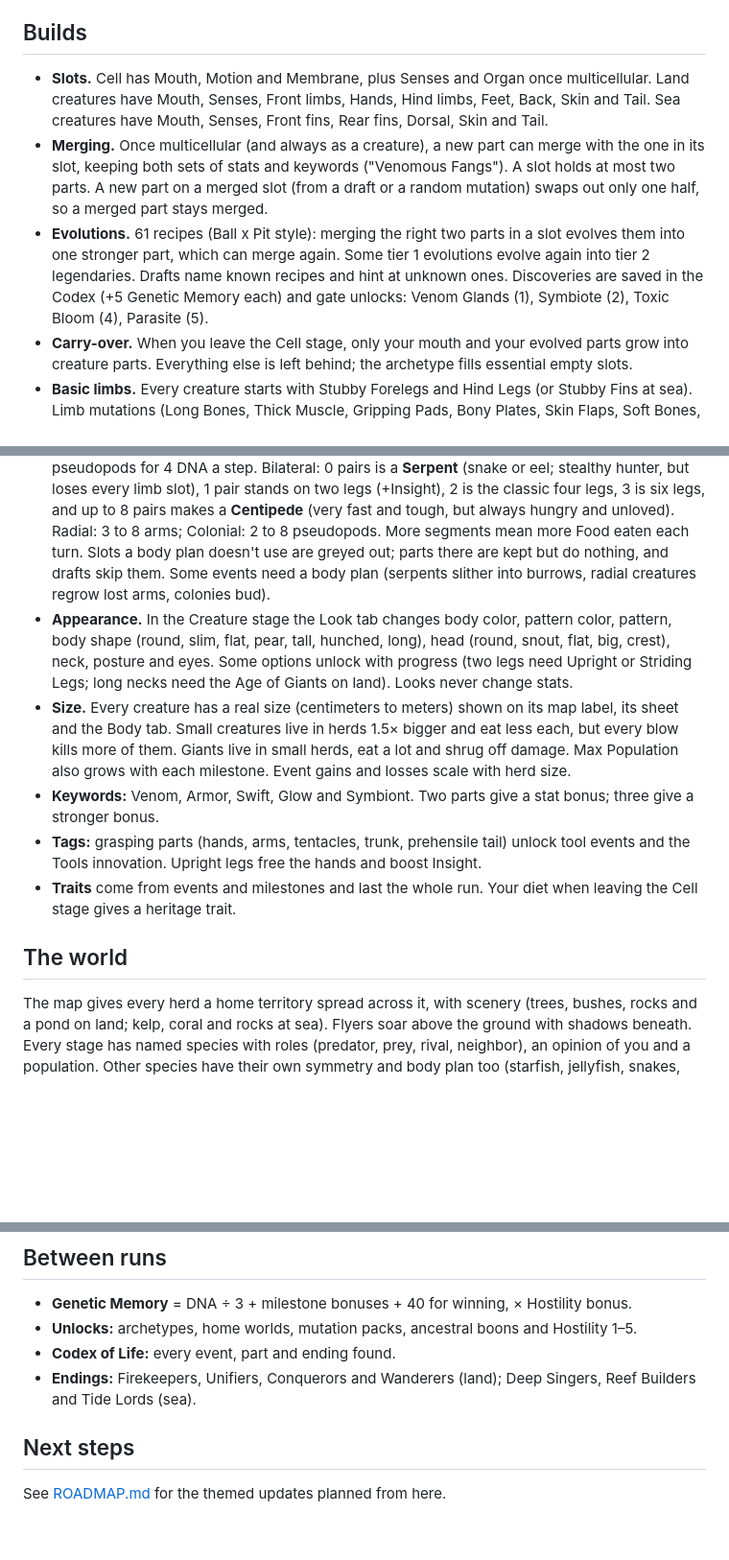
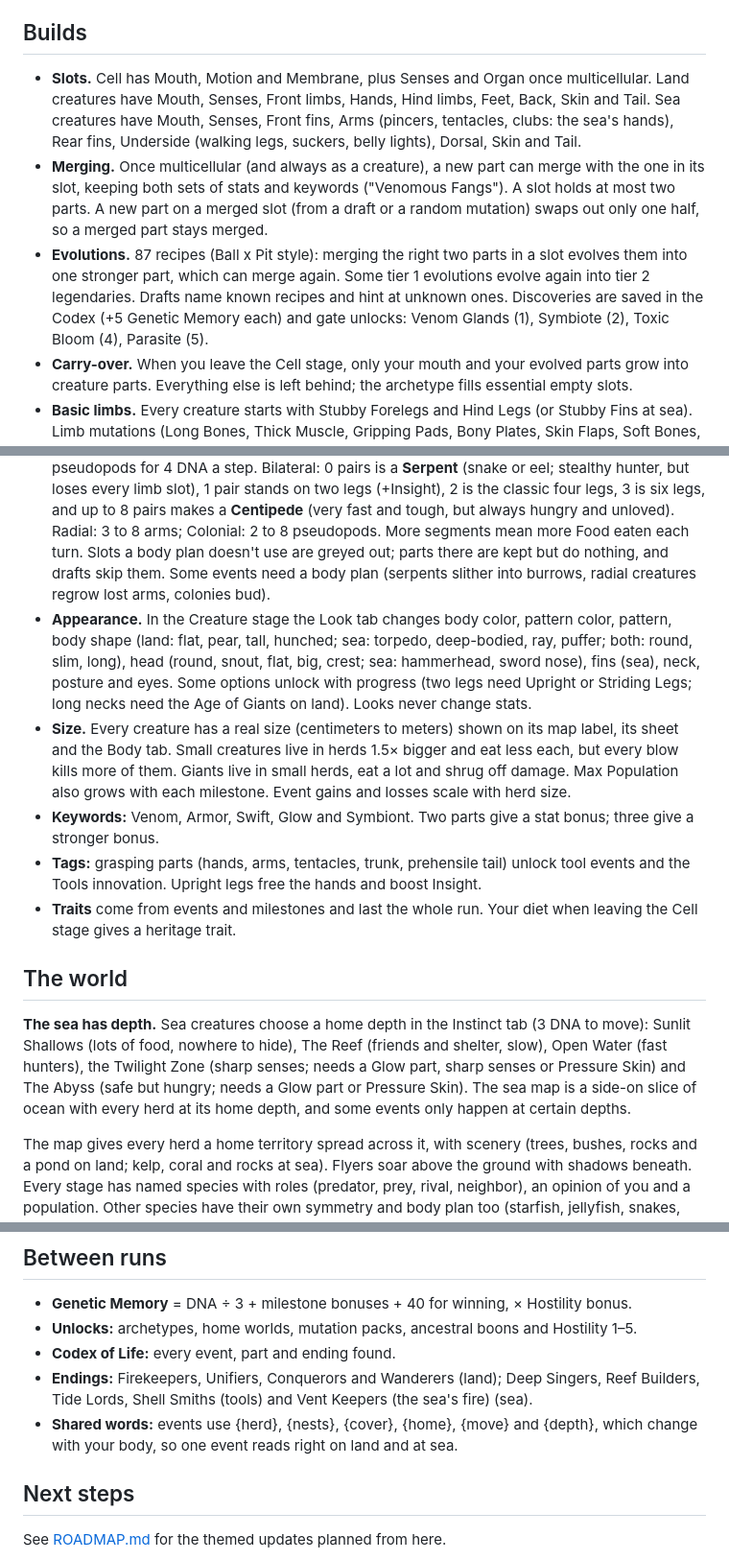
Before and after one commit to need4name/spore-rougelike, a Markdown page: docs/DESIGN.md, 3 parts joined by grey strips. Shown at 96% size. Rendered like a GitHub page; blank space fills up the shorter version.

Commit message:
Update 6: The Deep
- Sea slots Arms and Underside (9 slots, like land)
- 33 new sea parts and 26 new sea evolutions, all drawn
- Sea map shows depth: shallows, reef, open water, twilight, abyss;
  choose a home depth with trade-offs; species live at their own depth
- 22 new sea events, depth-only events, two new sea endings
  (Shell Smiths, Vent Keepers)
- Shared events reworded with body-aware words
- Sea looks: torpedo, deep-bodied, ray, puffer, hammerhead, sword, fins
- What's new note on the title screen
- tools/audit.js flags gaps in both directions

Co-Authored-By: Claude Opus 5.5 <noreply@anthropic.com>
Claude-Session: https://claude.ai/code/session_01FwHxowhjkyrD5QQmNU1mDG

```diff
--- a/docs/DESIGN.md
+++ b/docs/DESIGN.md
@@ -29,9 +29,9 @@ Forage, Hunt, Breed, Explore or Lie low. Your Instinct sets your Food income and
 
 ## Builds
 
-- **Slots.** Cell has Mouth, Motion and Membrane, plus Senses and Organ once multicellular. Land creatures have Mouth, Senses, Front limbs, Hands, Hind limbs, Feet, Back, Skin and Tail. Sea creatures have Mouth, Senses, Front fins, Rear fins, Dorsal, Skin and Tail.
+- **Slots.** Cell has Mouth, Motion and Membrane, plus Senses and Organ once multicellular. Land creatures have Mouth, Senses, Front limbs, Hands, Hind limbs, Feet, Back, Skin and Tail. Sea creatures have Mouth, Senses, Front fins, Arms (pincers, tentacles, clubs: the sea's hands), Rear fins, Underside (walking legs, suckers, belly lights), Dorsal, Skin and Tail.
 - **Merging.** Once multicellular (and always as a creature), a new part can merge with the one in its slot, keeping both sets of stats and keywords ("Venomous Fangs"). A slot holds at most two parts. A new part on a merged slot (from a draft or a random mutation) swaps out only one half, so a merged part stays merged.
-- **Evolutions.** 61 recipes (Ball x Pit style): merging the right two parts in a slot evolves them into one stronger part, which can merge again. Some tier 1 evolutions evolve again into tier 2 legendaries. Drafts name known recipes and hint at unknown ones. Discoveries are saved in the Codex (+5 Genetic Memory each) and gate unlocks: Venom Glands (1), Symbiote (2), Toxic Bloom (4), Parasite (5).
+- **Evolutions.** 87 recipes (Ball x Pit style): merging the right two parts in a slot evolves them into one stronger part, which can merge again. Some tier 1 evolutions evolve again into tier 2 legendaries. Drafts name known recipes and hint at unknown ones. Discoveries are saved in the Codex (+5 Genetic Memory each) and gate unlocks: Venom Glands (1), Symbiote (2), Toxic Bloom (4), Parasite (5).
 - **Carry-over.** When you leave the Cell stage, only your mouth and your evolved parts grow into creature parts. Everything else is left behind; the archetype fills essential empty slots.
 - **Basic limbs.** Every creature starts with Stubby Forelegs and Hind Legs (or Stubby Fins at sea). Limb mutations (Long Bones, Thick Muscle, Gripping Pads, Bony Plates, Skin Flaps, Soft Bones, Springy Tendons, Balance Organ, Long Fin Rays) merge with them to grow every advanced limb: runner legs, haunches, pillars, hoppers, upright legs, arms, wings, tentacles, fins and flippers.
 - **Flight.** Stubby Forelegs + Skin Flaps → Wing Membranes; + Flight Feathers → Feathered Wings (or Slender Forelegs + Wing Membranes → True Wings). Flyers soar above the map and unlock flight choices in events.
@@ -39,13 +39,16 @@ Forage, Hunt, Breed, Explore or Lie low. Your Instinct sets your Food income and
 - **Visual variety.** Merged and evolved parts draw every ingredient layered together. Evolved slots reshape the body: bigger heads with extra teeth, extra eyes, longer and thicker limbs (a third pair for tier 2), bigger claws, a crest of spikes, glowing skin, forked tails.
 - **Symmetry.** Becoming multicellular means choosing a symmetry for good. **Bilateral** (head and tail, legs in pairs, +2 Speed). **Radial** (starfish on land, jellyfish at sea): +Cunning and Toughness but slow and weak, with no hind limbs, feet or tail. **No symmetry** (an oozing colony on pseudopods): big colonies and Food, but dim, clumsy and charmless, with no hands, feet or tail.
 - **Body plan.** In the Creature stage the Body plan tab changes your number of leg pairs, arms or pseudopods for 4 DNA a step. Bilateral: 0 pairs is a **Serpent** (snake or eel; stealthy hunter, but loses every limb slot), 1 pair stands on two legs (+Insight), 2 is the classic four legs, 3 is six legs, and up to 8 pairs makes a **Centipede** (very fast and tough, but always hungry and unloved). Radial: 3 to 8 arms; Colonial: 2 to 8 pseudopods. More segments mean more Food eaten each turn. Slots a body plan doesn't use are greyed out; parts there are kept but do nothing, and drafts skip them. Some events need a body plan (serpents slither into burrows, radial creatures regrow lost arms, colonies bud).
-- **Appearance.** In the Creature stage the Look tab changes body color, pattern color, pattern, body shape (round, slim, flat, pear, tall, hunched, long), head (round, snout, flat, big, crest), neck, posture and eyes. Some options unlock with progress (two legs need Upright or Striding Legs; long necks need the Age of Giants on land). Looks never change stats.
+- **Appearance.** In the Creature stage the Look tab changes body color, pattern color, pattern, body shape (land: flat, pear, tall, hunched; sea: torpedo, deep-bodied, ray, puffer; both: round, slim, long), head (round, snout, flat, big, crest; sea: hammerhead, sword nose), fins (sea), neck, posture and eyes. Some options unlock with progress (two legs need Upright or Striding Legs; long necks need the Age of Giants on land). Looks never change stats.
 - **Size.** Every creature has a real size (centimeters to meters) shown on its map label, its sheet and the Body tab. Small creatures live in herds 1.5× bigger and eat less each, but every blow kills more of them. Giants live in small herds, eat a lot and shrug off damage. Max Population also grows with each milestone. Event gains and losses scale with herd size.
 - **Keywords:** Venom, Armor, Swift, Glow and Symbiont. Two parts give a stat bonus; three give a stronger bonus.
 - **Tags:** grasping parts (hands, arms, tentacles, trunk, prehensile tail) unlock tool events and the Tools innovation. Upright legs free the hands and boost Insight.
 - **Traits** come from events and milestones and last the whole run. Your diet when leaving the Cell stage gives a heritage trait.
 
 ## The world
+
+**The sea has depth.** Sea creatures choose a home depth in the Instinct tab (3 DNA to move): Sunlit Shallows (lots of food, nowhere to hide), The Reef (friends and shelter, slow), Open Water (fast hunters), the Twilight Zone (sharp senses; needs a Glow part, sharp senses or Pressure Skin) and The Abyss (safe but hungry; needs a Glow part or Pressure Skin). The sea map is a side-on slice of ocean with every herd at its home depth, and some events only happen at certain depths.
+
 
 The map gives every herd a home territory spread across it, with scenery (trees, bushes, rocks and a pond on land; kelp, coral and rocks at sea). Flyers soar above the ground with shadows beneath. Every stage has named species with roles (predator, prey, rival, neighbor), an opinion of you and a population. Other species have their own symmetry and body plan too (starfish, jellyfish, snakes, centipedes, colonies). Their herds roam the world map: crowd size shows population, sprite size scales with real body size, and each label reads name · population · size. Predators chase prey, hostile species drift toward you, allies stay close. Populations rise and fall each tick; species can go extinct and newcomers arrive. Tap a herd (or a species in the World tab) to see its sheet, and tap its portrait to view it full screen. Hunting or beating a species thins its numbers.
 
@@ -58,7 +61,8 @@ After every choice, a scene acts out what happened. When another species is invo
 - **Genetic Memory** = DNA ÷ 3 + milestone bonuses + 40 for winning, × Hostility bonus.
 - **Unlocks:** archetypes, home worlds, mutation packs, ancestral boons and Hostility 1–5.
 - **Codex of Life:** every event, part and ending found.
-- **Endings:** Firekeepers, Unifiers, Conquerors and Wanderers (land); Deep Singers, Reef Builders and Tide Lords (sea).
+- **Endings:** Firekeepers, Unifiers, Conquerors and Wanderers (land); Deep Singers, Reef Builders, Tide Lords, Shell Smiths (tools) and Vent Keepers (the sea's fire) (sea).
+- **Shared words:** events use {herd}, {nests}, {cover}, {home}, {move} and {depth}, which change with your body, so one event reads right on land and at sea.
 
 ## Next steps
 
```
Also changed, not shown: docs/ROADMAP.md (+2 -2 lines).
